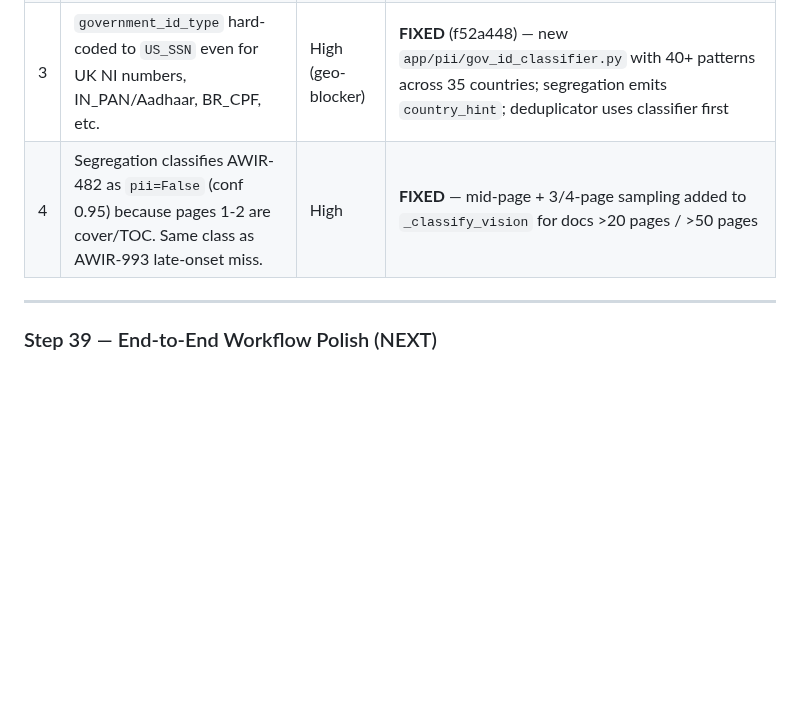
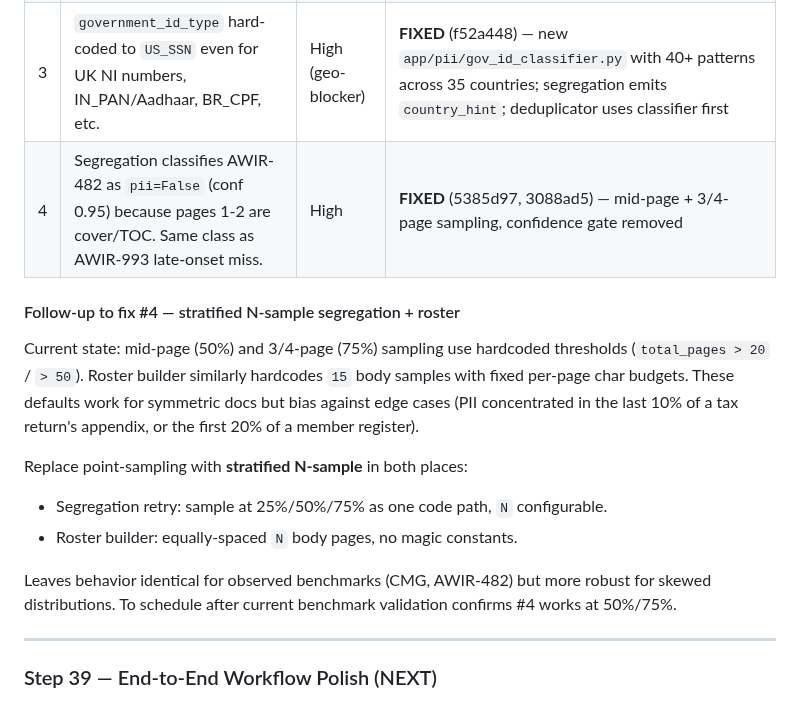
Before and after one commit to illiyaz/docdoc, a Markdown page: docs/PLAN.md, the part around the change. Rendered like a GitHub page; blank space fills up the shorter version.

Commit message:
docs: document stratified N-sample follow-up + gov_id classifier
Adds to PLAN.md a follow-up tracking the replacement of hardcoded
50%/75% point-sampling in segregation + the 15-body-samples constant
in completeness roster with a stratified N-sample approach.

Updates CLAUDE.md to reflect:
- Segregation now emits country_hint and samples mid-page/3/4-page on
  long docs (5385d97, 3088ad5).
- New gov-id classifier module (f52a448) replacing hardcoded US_SSN.

Scheduled for work after current AWIR-482 + CMG benchmark run validates
fix #4 at 50/75%.

Co-Authored-By: Claude Opus 4.7 (1M context) <noreply@anthropic.com>

```diff
--- a/docs/PLAN.md
+++ b/docs/PLAN.md
@@ -1126,7 +1126,24 @@ When adaptive onset identifies PII starting at page N (e.g., page 76 for AWIR-99
 | 1 | Roster builder only scans summary pages — found 4 names in a 100pg pension plan with ~30+ members. | High | **FIXED** (1cd0658) — `completeness_checker._get_name_roster()` now samples ~15 stratified pages across the whole doc |
 | 2 | Post-extraction gap prioritization crashes: `pg.get("missing", [])` treats `pg` as dict but `find_gap_pages()` returns `dict[int, list[tuple[int, list[str]]]]`. | Medium | **FIXED** (1cd0658) — iterates `.items()` and checks against `raw_government_id` |
 | 3 | `government_id_type` hard-coded to `US_SSN` even for UK NI numbers, IN_PAN/Aadhaar, BR_CPF, etc. | High (geo-blocker) | **FIXED** (f52a448) — new `app/pii/gov_id_classifier.py` with 40+ patterns across 35 countries; segregation emits `country_hint`; deduplicator uses classifier first |
-| 4 | Segregation classifies AWIR-482 as `pii=False` (conf 0.95) because pages 1-2 are cover/TOC. Same class as AWIR-993 late-onset miss. | High | **FIXED** — mid-page + 3/4-page sampling added to `_classify_vision` for docs >20 pages / >50 pages |
+| 4 | Segregation classifies AWIR-482 as `pii=False` (conf 0.95) because pages 1-2 are cover/TOC. Same class as AWIR-993 late-onset miss. | High | **FIXED** (5385d97, 3088ad5) — mid-page + 3/4-page sampling, confidence gate removed |
+
+#### Follow-up to fix #4 — stratified N-sample segregation + roster
+
+Current state: mid-page (50%) and 3/4-page (75%) sampling use hardcoded
+thresholds (`total_pages > 20` / `> 50`). Roster builder similarly
+hardcodes `15` body samples with fixed per-page char budgets. These
+defaults work for symmetric docs but bias against edge cases (PII
+concentrated in the last 10% of a tax return's appendix, or the first
+20% of a member register).
+
+Replace point-sampling with **stratified N-sample** in both places:
+- Segregation retry: sample at 25%/50%/75% as one code path, `N` configurable.
+- Roster builder: equally-spaced `N` body pages, no magic constants.
+
+Leaves behavior identical for observed benchmarks (CMG, AWIR-482) but
+more robust for skewed distributions. To schedule after current
+benchmark validation confirms #4 works at 50%/75%.
 
 ---
 
```
Also changed, not shown: CLAUDE.md (+2 -1 lines).
